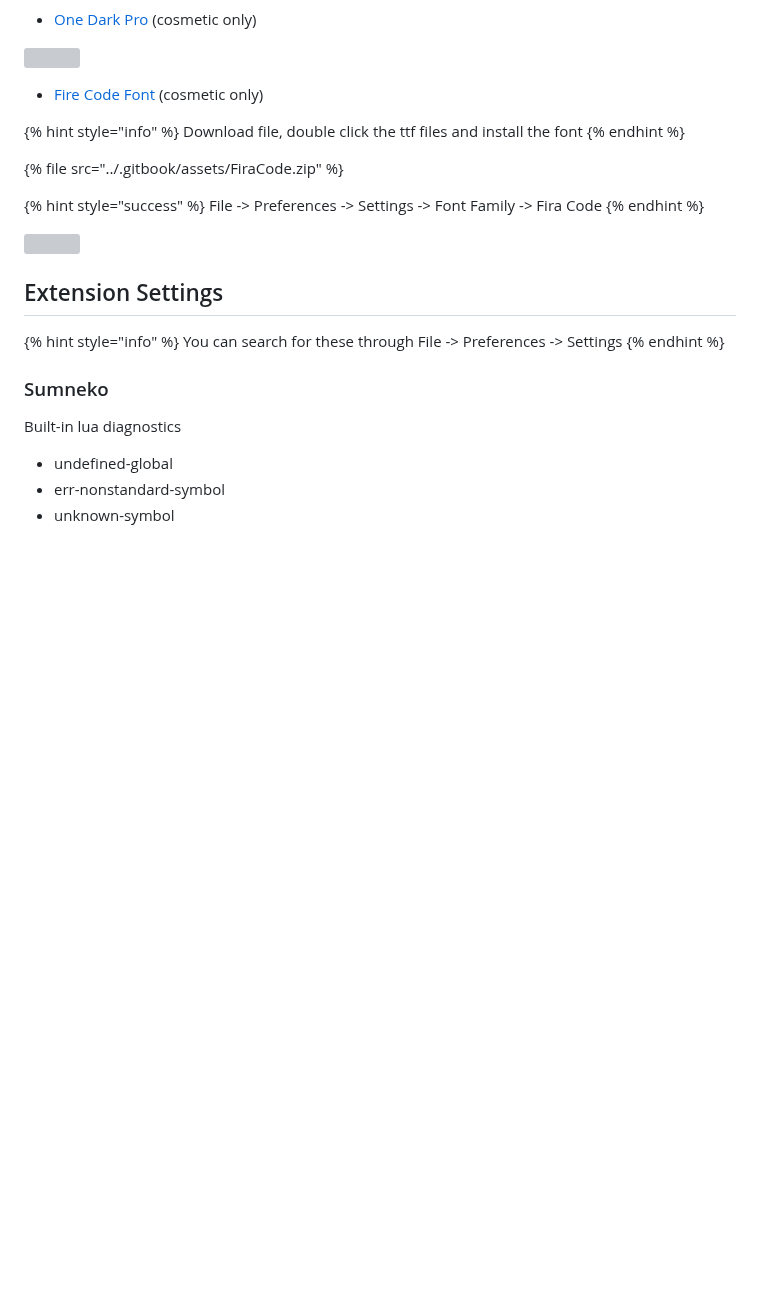
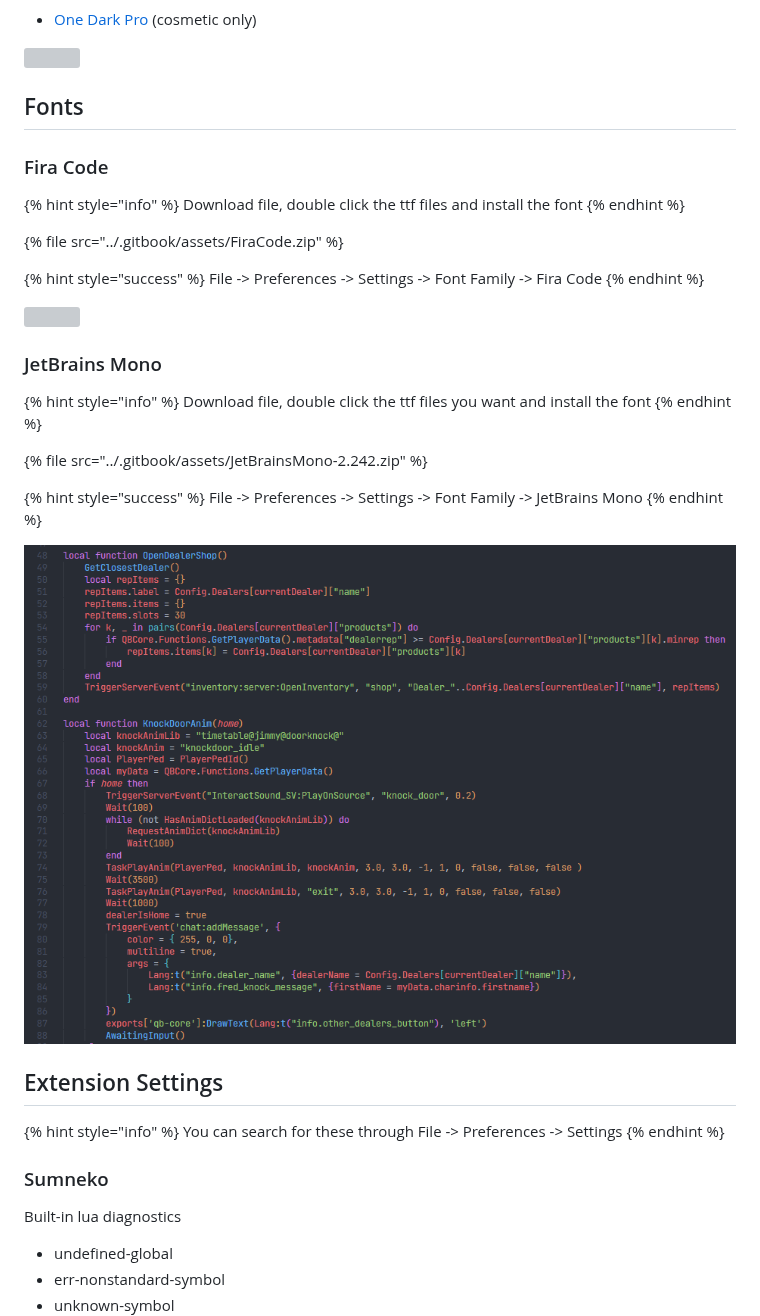
Before and after one commit to qbcore-framework/qb-docs, a Markdown page: guides/visual-studio-code.md, the part around the change. Drawn GitHub-style; pictures changed too: .gitbook/assets/jetbrainsfont.png (added); blank space fills up the shorter version; grey boxes are pictures that could not be loaded.

Commit message:
GitBook: [#21] No subject

```diff
--- a/guides/visual-studio-code.md
+++ b/guides/visual-studio-code.md
@@ -42,7 +42,9 @@ Make sure you check the "Open with code" boxes!
 
 ![](../.gitbook/assets/darkonepro.png)
 
-* [Fire Code Font](https://fonts.google.com/specimen/Fira+Code) (cosmetic only)
+## Fonts
+
+### Fira Code
 
 {% hint style="info" %}
 Download file, double click the ttf files and install the font
@@ -55,6 +57,20 @@ File -> Preferences -> Settings -> Font Family -> Fira Code
 {% endhint %}
 
 ![](../.gitbook/assets/firacodeexample.png)
+
+### JetBrains Mono
+
+{% hint style="info" %}
+Download file, double click the ttf files you want and install the font
+{% endhint %}
+
+{% file src="../.gitbook/assets/JetBrainsMono-2.242.zip" %}
+
+{% hint style="success" %}
+File -> Preferences -> Settings -> Font Family -> JetBrains Mono
+{% endhint %}
+
+![](../.gitbook/assets/jetbrainsfont.png)
 
 ## Extension Settings
 
```
Also changed, not shown: 1 other file.
